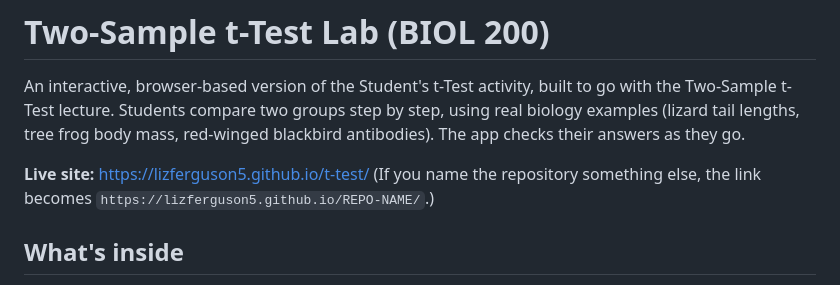
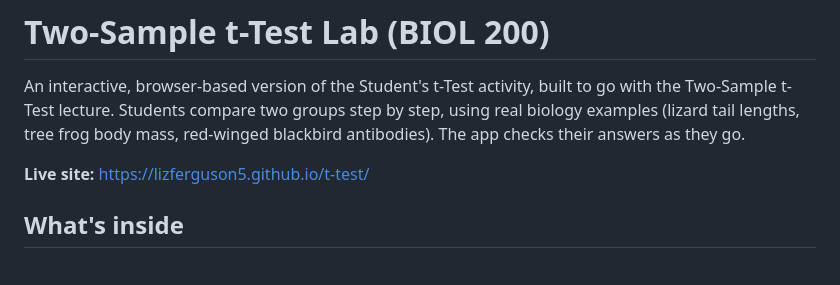
Before and after one commit to lizferguson5/two-samples, a Markdown page: README.md, the part around the change. GitHub-like rendering.

```diff
--- a/README.md
+++ b/README.md
@@ -2,8 +2,8 @@
 
 An interactive, browser-based version of the Student's t-Test activity, built to go with the Two-Sample t-Test lecture. Students compare two groups step by step, using real biology examples (lizard tail lengths, tree frog body mass, red-winged blackbird antibodies). The app checks their answers as they go.
 
-**Live site:** https://lizferguson5.github.io/t-test/
-(If you name the repository something else, the link becomes `https://lizferguson5.github.io/REPO-NAME/`.)
+**Live site:** [https://lizferguson5.github.io/t-test/](https://lizferguson5.github.io/two-samples/#which)
+
 
 ## What's inside
 
```
